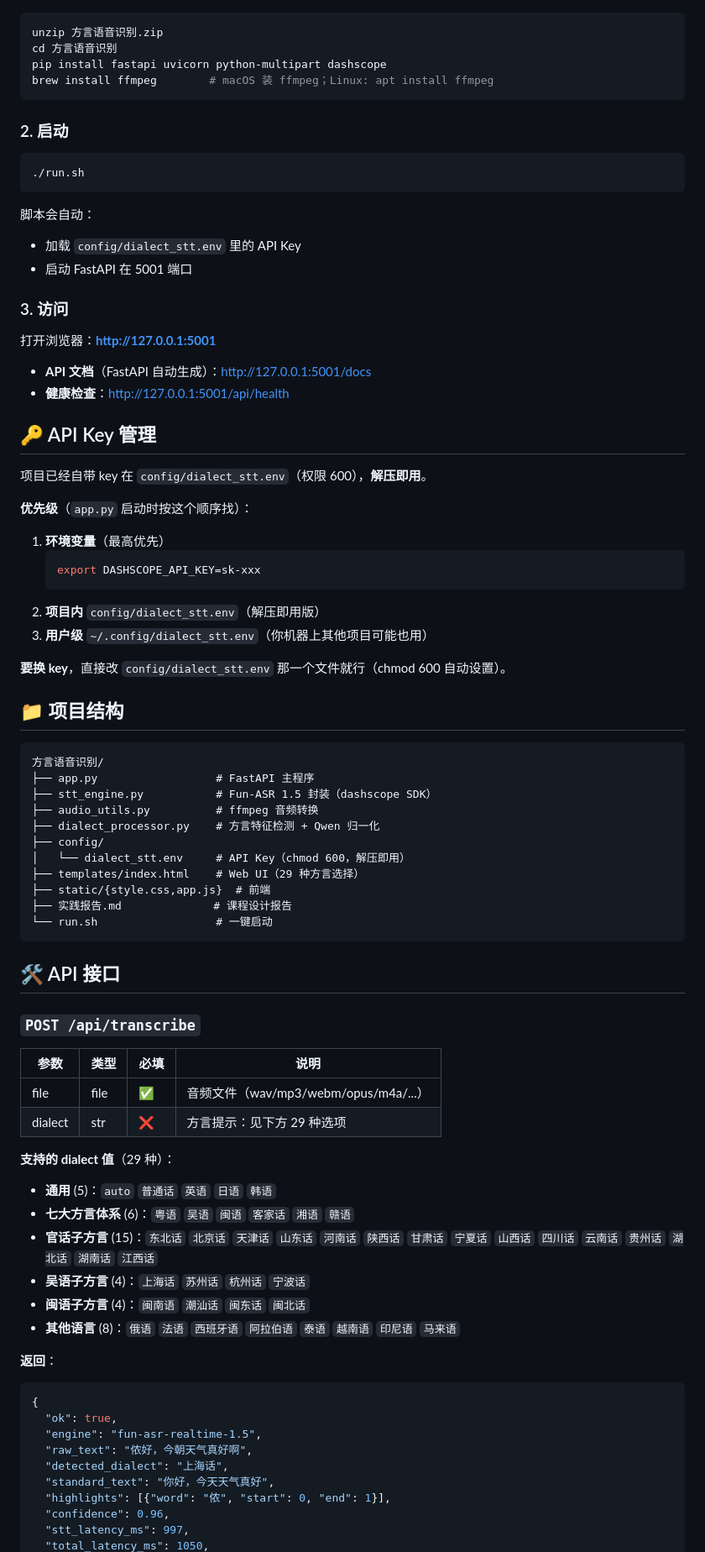
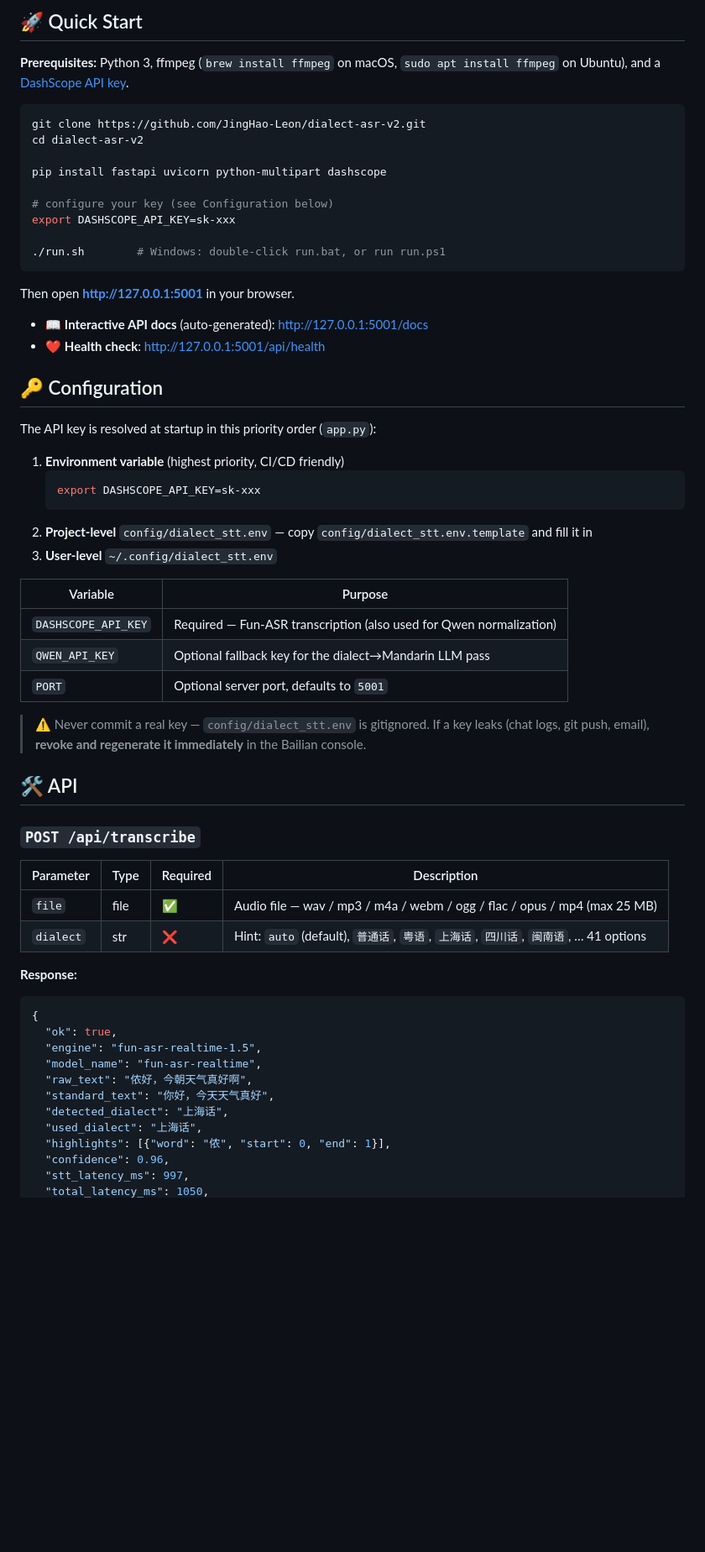
Before and after one commit to JingHao-Leon/dialect-asr-v2, a Markdown page: README.md, the part around one of its changes. Shown at 84% size. Drawn GitHub-style; blank space fills up the shorter version.

Commit message:
docs: 优化 README —— 徽章、结构与可视化

````diff
--- a/README.md
+++ b/README.md
@@ -22,84 +81,63 @@
+## 🚀 Quick Start
+
+**Prerequisites:** Python 3, ffmpeg (`brew install ffmpeg` on macOS, `sudo apt install ffmpeg` on Ubuntu), and a [DashScope API key](https://bailian.console.aliyun.com/).
 
 ```bash
-unzip 方言语音识别.zip
-cd 方言语音识别
+git clone https://github.com/JingHao-Leon/dialect-asr-v2.git
+cd dialect-asr-v2
+
 pip install fastapi uvicorn python-multipart dashscope
-brew install ffmpeg        # macOS 装 ffmpeg；Linux: apt install ffmpeg
+
+# configure your key (see Configuration below)
+export DASHSCOPE_API_KEY=sk-xxx
+
+./run.sh        # Windows: double-click run.bat, or run run.ps1
 ```
 
-### 2. 启动
+Then open **http://127.0.0.1:5001** in your browser.
 
-```bash
-./run.sh
-```
+- 📖 **Interactive API docs** (auto-generated): http://127.0.0.1:5001/docs
+- ❤️ **Health check**: http://127.0.0.1:5001/api/health
 
-脚本会自动：
-- 加载 `config/dialect_stt.env` 里的 API Key
-- 启动 FastAPI 在 5001 端口
+## 🔑 Configuration
 
-### 3. 访问
+The API key is resolved at startup in this priority order (`app.py`):
 
-打开浏览器：**http://127.0.0.1:5001**
-
-- **API 文档**（FastAPI 自动生成）：http://127.0.0.1:5001/docs
-- **健康检查**：http://127.0.0.1:5001/api/health
-
-## 🔑 API Key 管理
-
-项目已经自带 key 在 `config/dialect_stt.env`（权限 600），**解压即用**。
-
-**优先级**（`app.py` 启动时按这个顺序找）：
-
-1. **环境变量**（最高优先）
+1. **Environment variable** (highest priority, CI/CD friendly)
    ```bash
    export DASHSCOPE_API_KEY=sk-xxx
    ```
-2. **项目内** `config/dialect_stt.env`（解压即用版）
-3. **用户级** `~/.config/dialect_stt.env`（你机器上其他项目可能也用）
+2. **Project-level** `config/dialect_stt.env` — copy `config/dialect_stt.env.template` and fill it in
+3. **User-level** `~/.config/dialect_stt.env`
 
-**要换 key**，直接改 `config/dialect_stt.env` 那一个文件就行（chmod 600 自动设置）。
+| Variable | Purpose |
+|---|---|
+| `DASHSCOPE_API_KEY` | Required — Fun-ASR transcription (also used for Qwen normalization) |
+| `QWEN_API_KEY` | Optional fallback key for the dialect→Mandarin LLM pass |
+| `PORT` | Optional server port, defaults to `5001` |
 
-## 📁 项目结构
+> ⚠️ Never commit a real key — `config/dialect_stt.env` is gitignored. If a key leaks (chat logs, git push, email), **revoke and regenerate it immediately** in the Bailian console.
 
-```
-方言语音识别/
-├── app.py                  # FastAPI 主程序
-├── stt_engine.py           # Fun-ASR 1.5 封装（dashscope SDK）
-├── audio_utils.py          # ffmpeg 音频转换
-├── dialect_processor.py    # 方言特征检测 + Qwen 归一化
-├── config/
-│   └── dialect_stt.env     # API Key（chmod 600，解压即用）
-├── templates/index.html    # Web UI（29 种方言选择）
-├── static/{style.css,app.js}  # 前端
-├── 实践报告.md              # 课程设计报告
-└── run.sh                  # 一键启动
-```
-
-## 🛠️ API 接口
+## 🛠️ API
 
 ### `POST /api/transcribe`
 
-| 参数 | 类型 | 必填 | 说明 |
-|------|------|------|------|
-| file | file | ✅ | 音频文件（wav/mp3/webm/opus/m4a/...） |
-| dialect | str | ❌ | 方言提示：见下方 29 种选项 |
+| Parameter | Type | Required | Description |
+|---|---|---|---|
+| `file` | file | ✅ | Audio file — wav / mp3 / m4a / webm / ogg / flac / opus / mp4 (max 25 MB) |
+| `dialect` | str | ❌ | Hint: `auto` (default), `普通话`, `粤语`, `上海话`, `四川话`, `闽南语`, … 41 options |
 
-**支持的 dialect 值**（29 种）：
-- **通用** (5)：`auto` `普通话` `英语` `日语` `韩语`
-- **七大方言体系** (6)：`粤语` `吴语` `闽语` `客家话` `湘语` `赣语`
-- **官话子方言** (15)：`东北话` `北京话` `天津话` `山东话` `河南话` `陕西话` `甘肃话` `宁夏话` `山西话` `四川话` `云南话` `贵州话` `湖北话` `湖南话` `江西话`
-- **吴语子方言** (4)：`上海话` `苏州话` `杭州话` `宁波话`
-- **闽语子方言** (4)：`闽南语` `潮汕话` `闽东话` `闽北话`
-- **其他语言** (8)：`俄语` `法语` `西班牙语` `阿拉伯语` `泰语` `越南语` `印尼语` `马来语`
+**Response:**
 
-**返回**：
 ```json
 {
   "ok": true,
   "engine": "fun-asr-realtime-1.5",
+  "model_name": "fun-asr-realtime",
   "raw_text": "侬好，今朝天气真好啊",
+  "standard_text": "你好，今天天气真好",
   "detected_dialect": "上海话",
-  "standard_text": "你好，今天天气真好",
+  "used_dialect": "上海话",
   "highlights": [{"word": "侬", "start": 0, "end": 1}],
   "confidence": 0.96,
   "stt_latency_ms": 997,
````
Also changed, not shown: other parts of README.md (+115 -26 lines).
